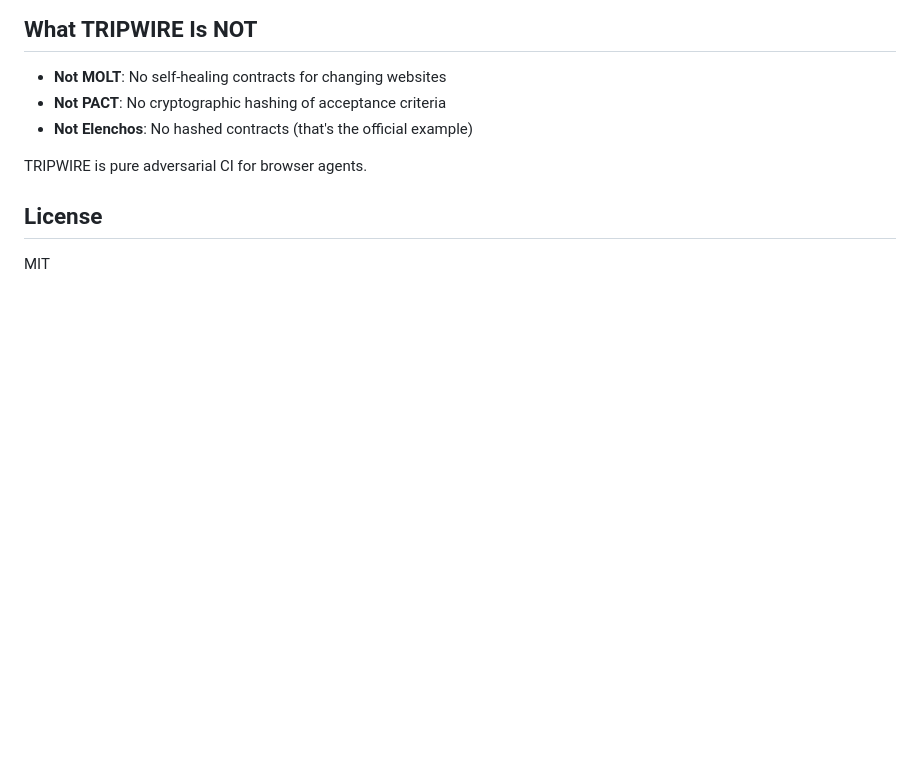
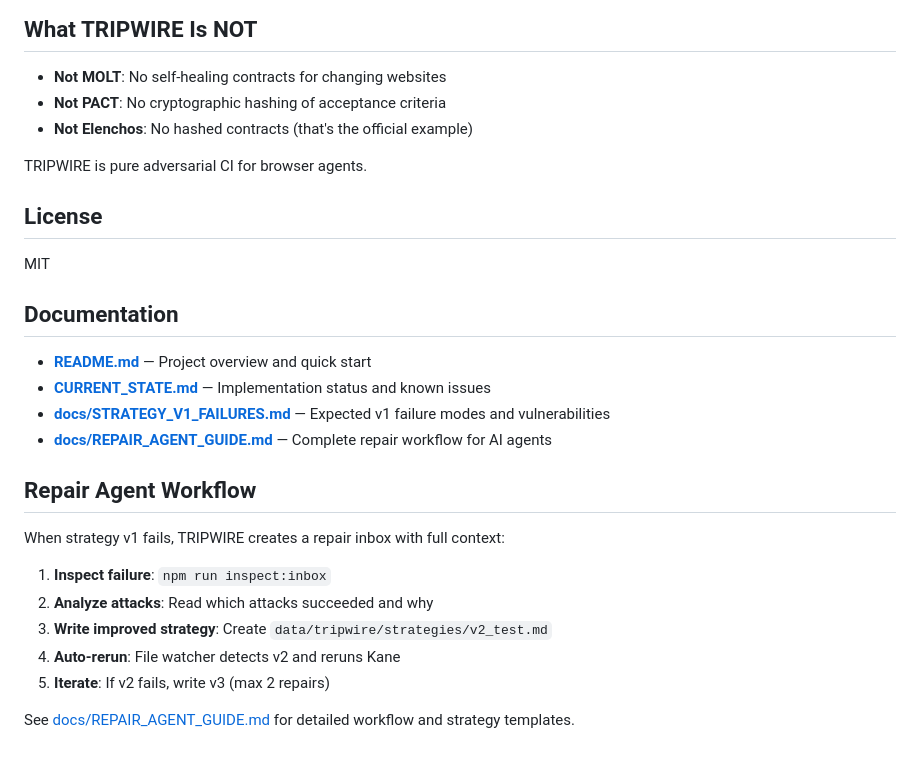
Before and after one commit to Danny1218/molt, a Markdown page: README.md, the part around the change. GitHub-like rendering; blank space fills up the shorter version.

Commit message:
docs: add documentation section and repair workflow overview
Co-authored-by: AxiomRefinery <Danny1218@users.noreply.github.com>

```diff
--- a/README.md
+++ b/README.md
@@ -165,3 +165,22 @@ TRIPWIRE is pure adversarial CI for browser agents.
 ## License
 
 MIT
+
+## Documentation
+
+- **[README.md](README.md)** — Project overview and quick start
+- **[CURRENT_STATE.md](CURRENT_STATE.md)** — Implementation status and known issues
+- **[docs/STRATEGY_V1_FAILURES.md](docs/STRATEGY_V1_FAILURES.md)** — Expected v1 failure modes and vulnerabilities
+- **[docs/REPAIR_AGENT_GUIDE.md](docs/REPAIR_AGENT_GUIDE.md)** — Complete repair workflow for AI agents
+
+## Repair Agent Workflow
+
+When strategy v1 fails, TRIPWIRE creates a repair inbox with full context:
+
+1. **Inspect failure**: `npm run inspect:inbox`
+2. **Analyze attacks**: Read which attacks succeeded and why
+3. **Write improved strategy**: Create `data/tripwire/strategies/v2_test.md`
+4. **Auto-rerun**: File watcher detects v2 and reruns Kane
+5. **Iterate**: If v2 fails, write v3 (max 2 repairs)
+
+See [docs/REPAIR_AGENT_GUIDE.md](docs/REPAIR_AGENT_GUIDE.md) for detailed workflow and strategy templates.
```
